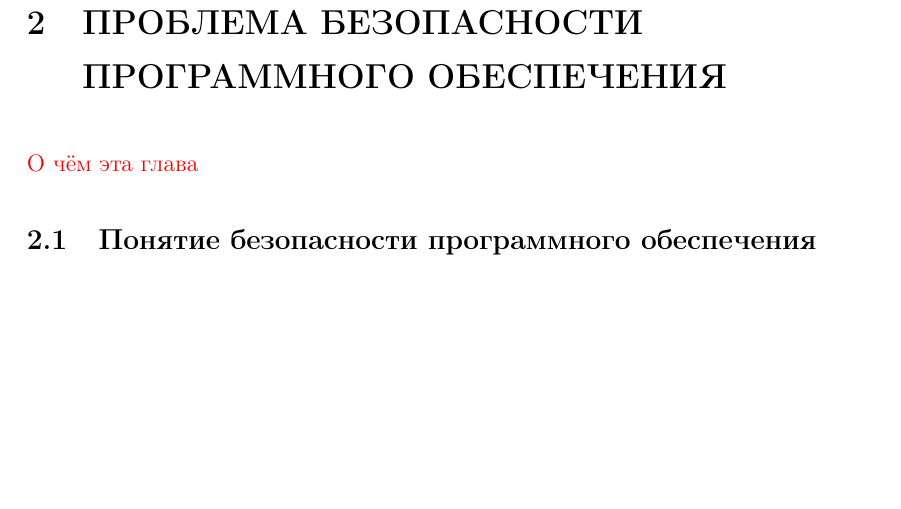
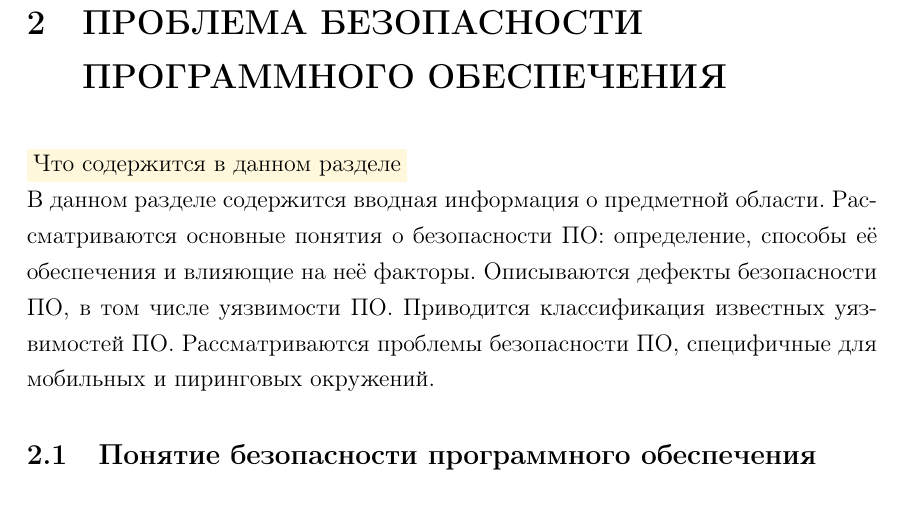
Before and after one commit to igorbotian/msc-thesis, a LaTeX thesis (src/thesis.tex, which reads src/chapters/software_security/ru/outline.tex): part of page 11 of 43, cut so that both start at the same text, the shorter picture padded with empty space. Compiled offline with pdfLaTeX.

Commit message:
Outline of the chapter about software security has been added

```diff
--- a/src/chapters/software_security/ru/outline.tex
+++ b/src/chapters/software_security/ru/outline.tex
@@ -1 +1,14 @@
-\TODO{О чём эта глава}
+\Paragraph{Что содержится в данном разделе}
+\Sentence
+В данном разделе содержится вводная информация о предметной области.
+\Sentence
+Рассматриваются основные понятия о безопасности \RussianAbbreviation{ПО}: определение, способы её
+обеспечения и влияющие на неё факторы.
+\Sentence
+Описываются дефекты безопасности \RussianAbbreviation{ПО}, в том числе уязвимости
+\RussianAbbreviation{ПО}.
+\Sentence
+Приводится классификация известных уязвимостей \RussianAbbreviation{ПО}.
+\Sentence
+Рассматриваются проблемы безопасности \RussianAbbreviation{ПО}, специфичные для мобильных и
+пиринговых окружений.
```
